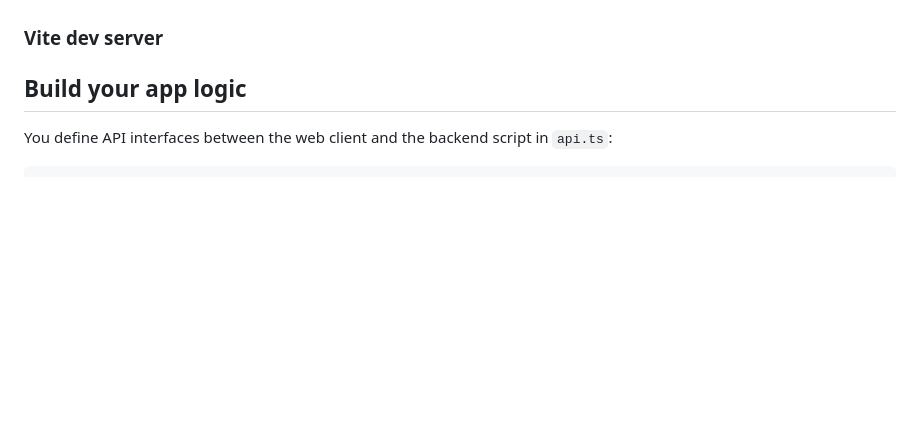
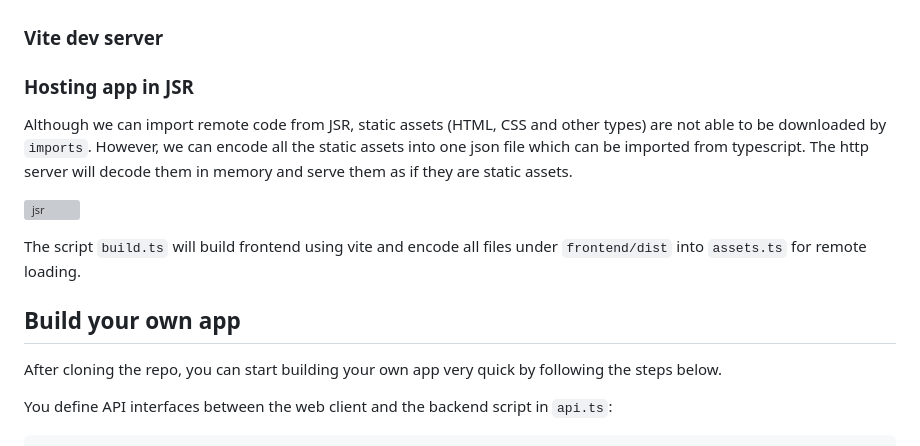
Before and after one commit to timepp/deno_web_app, a Markdown page: README.md, the part around the change printed below. Drawn GitHub-style; blank space fills up the shorter version; grey boxes are pictures that could not be loaded.

```diff
--- a/README.md
+++ b/README.md
@@ -38,7 +44,17 @@ API invoking is done by websocket message. Websocket is also used to prove prese
 
 ### Vite dev server
 
-## Build your app logic
+### Hosting app in JSR
+
+Although we can import remote code from JSR, static assets (HTML, CSS and other types) are not able to be downloaded by `imports`. However, we can encode all the static assets into one json file which can be imported from typescript. The http server will decode them in memory and serve them as if they are static assets.
+
+![jsr](doc/jsr.drawio.svg)
+
+The script `build.ts` will build frontend using vite and encode all files under `frontend/dist` into `assets.ts` for remote loading.
+
+## Build your own app
+
+After cloning the repo, you can start building your own app very quick by following the steps below.
 
 You define API interfaces between the web client and the backend script in `api.ts`:
 
```
Also changed, not shown: other parts of README.md (+14 -5 lines), doc/publish.png (added), 1 other file.
